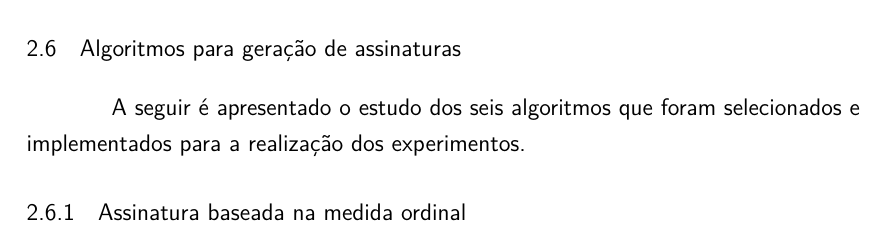
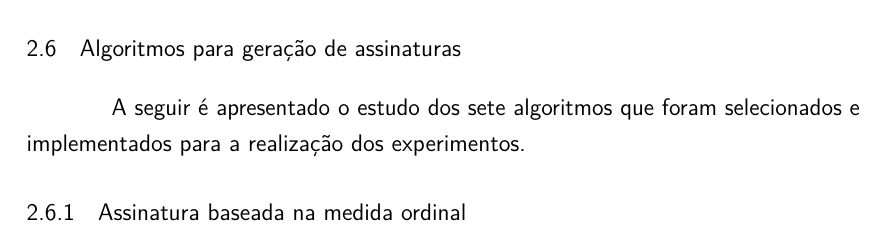
Before and after one commit to jordyantunes/TCC-texto, a LaTeX thesis (utfpr-tcc.tex, which reads estrutura/textuais/desenvolvimento/revisao-de-literatura.tex): part of page 18 of 45, cut so that both start at the same text. Compiled offline with pdfLaTeX.

Commit message:
Fix seven/six algorithms

```diff
--- a/estrutura/textuais/desenvolvimento/revisao-de-literatura.tex
+++ b/estrutura/textuais/desenvolvimento/revisao-de-literatura.tex
@@ -150,7 +150,7 @@ Os ataques podem ainda ser classificados como geométricos, fotométricos ou tem
 
 %==================================================================================
 \section{Algoritmos para geração de assinaturas}
-	A seguir é apresentado o estudo dos seis algoritmos que foram selecionados e implementados para a realização dos experimentos.
+	A seguir é apresentado o estudo dos sete algoritmos que foram selecionados e implementados para a realização dos experimentos.
 
 
 % --------------------------------------------------------------------------------------------------
```
Also changed, not shown: estrutura/textuais/introducao2.tex (+1 -1 lines).
